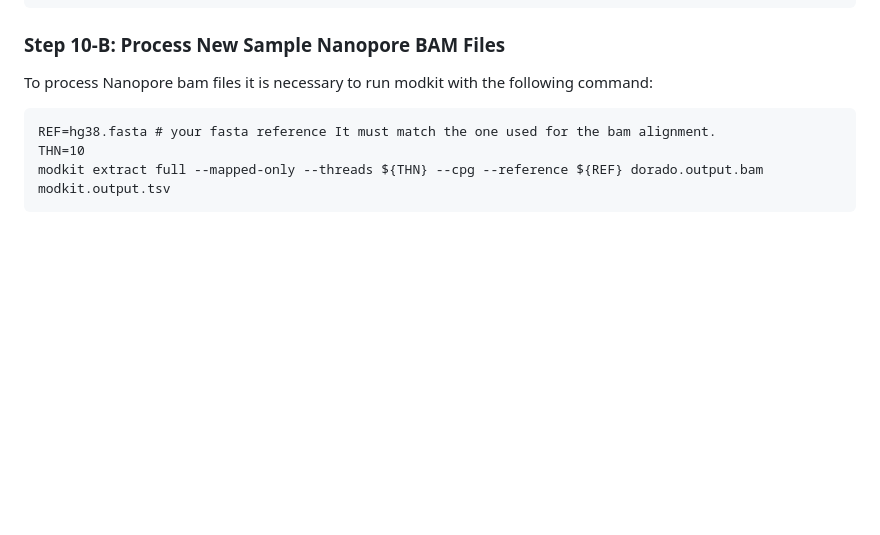
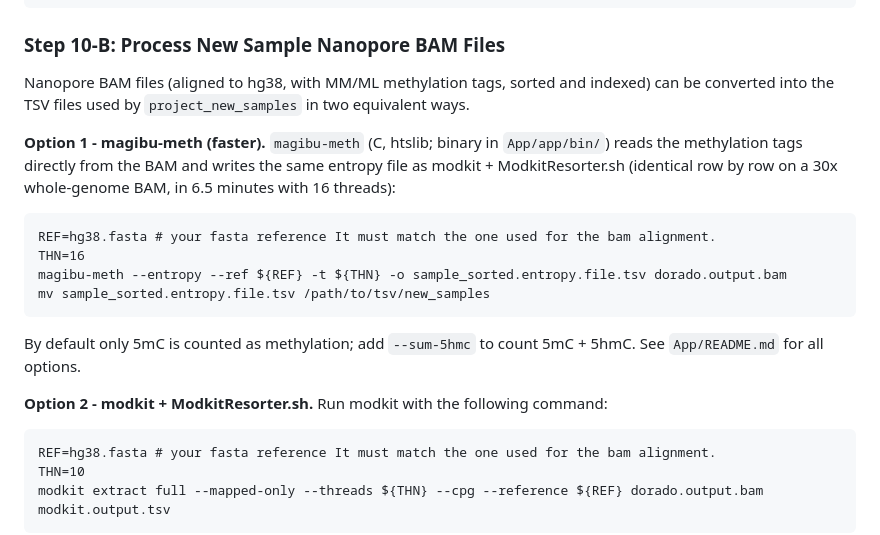
Before and after one commit to GianlucaMattei/MAGIBU, a Markdown page: README.md, the part around the change. Rendered like a GitHub page; blank space fills up the shorter version.

Commit message:
README: Step 10-B, add magibu-meth as faster alternative to modkit + ModkitResorter
Co-Authored-By: Claude Opus 5.5 <noreply@anthropic.com>

````diff
--- a/README.md
+++ b/README.md
@@ -89,7 +89,24 @@ process_methylation_data(
 
 ### Step 10-B: Process New Sample Nanopore BAM Files
 
-To process Nanopore bam files it is necessary to run modkit with the following command:
+Nanopore BAM files (aligned to hg38, with MM/ML methylation tags, sorted and indexed) can be converted
+into the TSV files used by `project_new_samples` in two equivalent ways.
+
+**Option 1 - magibu-meth (faster).** `magibu-meth` (C, htslib; binary in `App/app/bin/`) reads the
+methylation tags directly from the BAM and writes the same entropy file as modkit + ModkitResorter.sh
+(identical row by row on a 30x whole-genome BAM, in 6.5 minutes with 16 threads):
+
+```
+REF=hg38.fasta # your fasta reference It must match the one used for the bam alignment.
+THN=16
+magibu-meth --entropy --ref ${REF} -t ${THN} -o sample_sorted.entropy.file.tsv dorado.output.bam
+mv sample_sorted.entropy.file.tsv /path/to/tsv/new_samples
+```
+
+By default only 5mC is counted as methylation; add `--sum-5hmc` to count 5mC + 5hmC.
+See `App/README.md` for all options.
+
+**Option 2 - modkit + ModkitResorter.sh.** Run modkit with the following command:
 
 ```
 REF=hg38.fasta # your fasta reference It must match the one used for the bam alignment.
````
